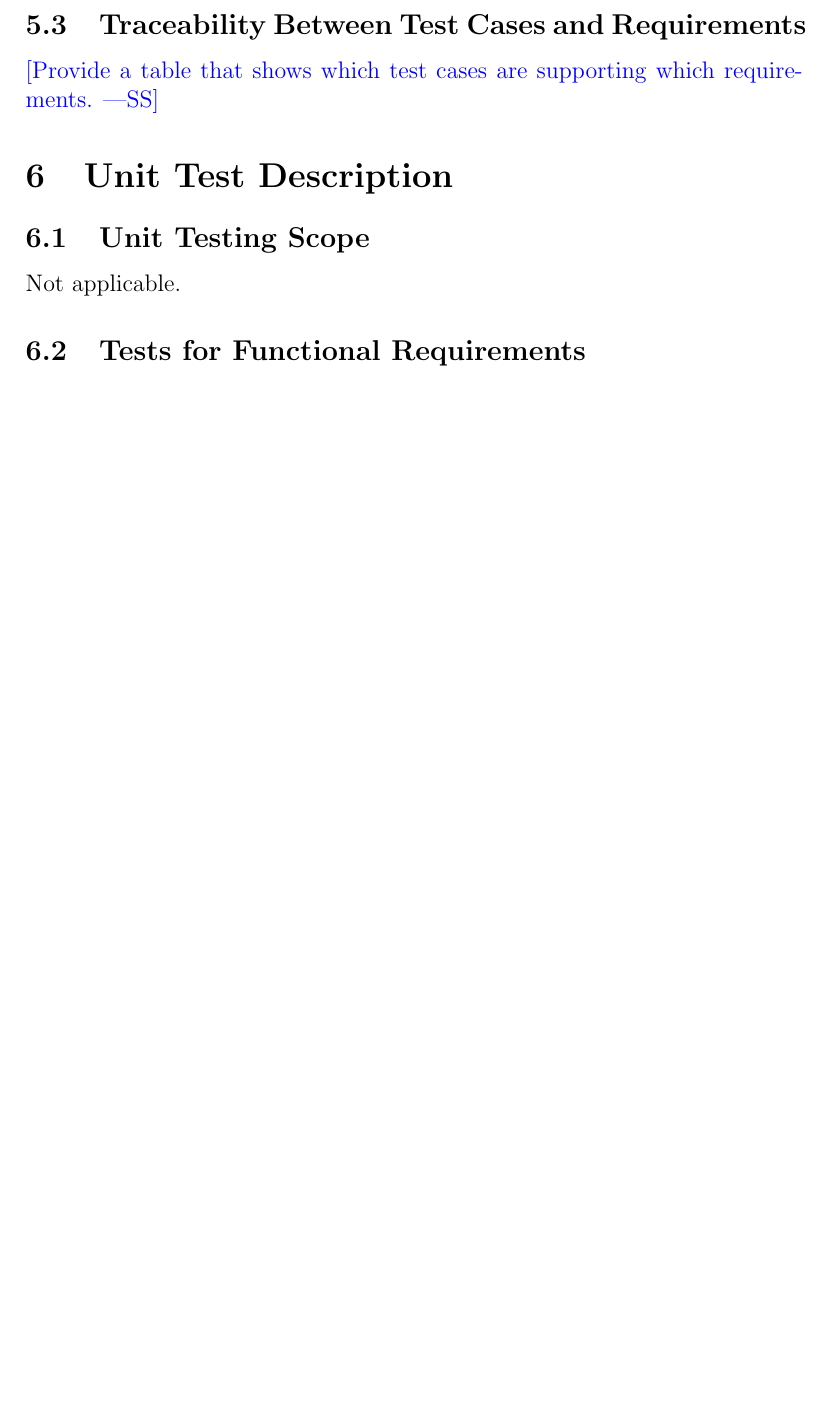
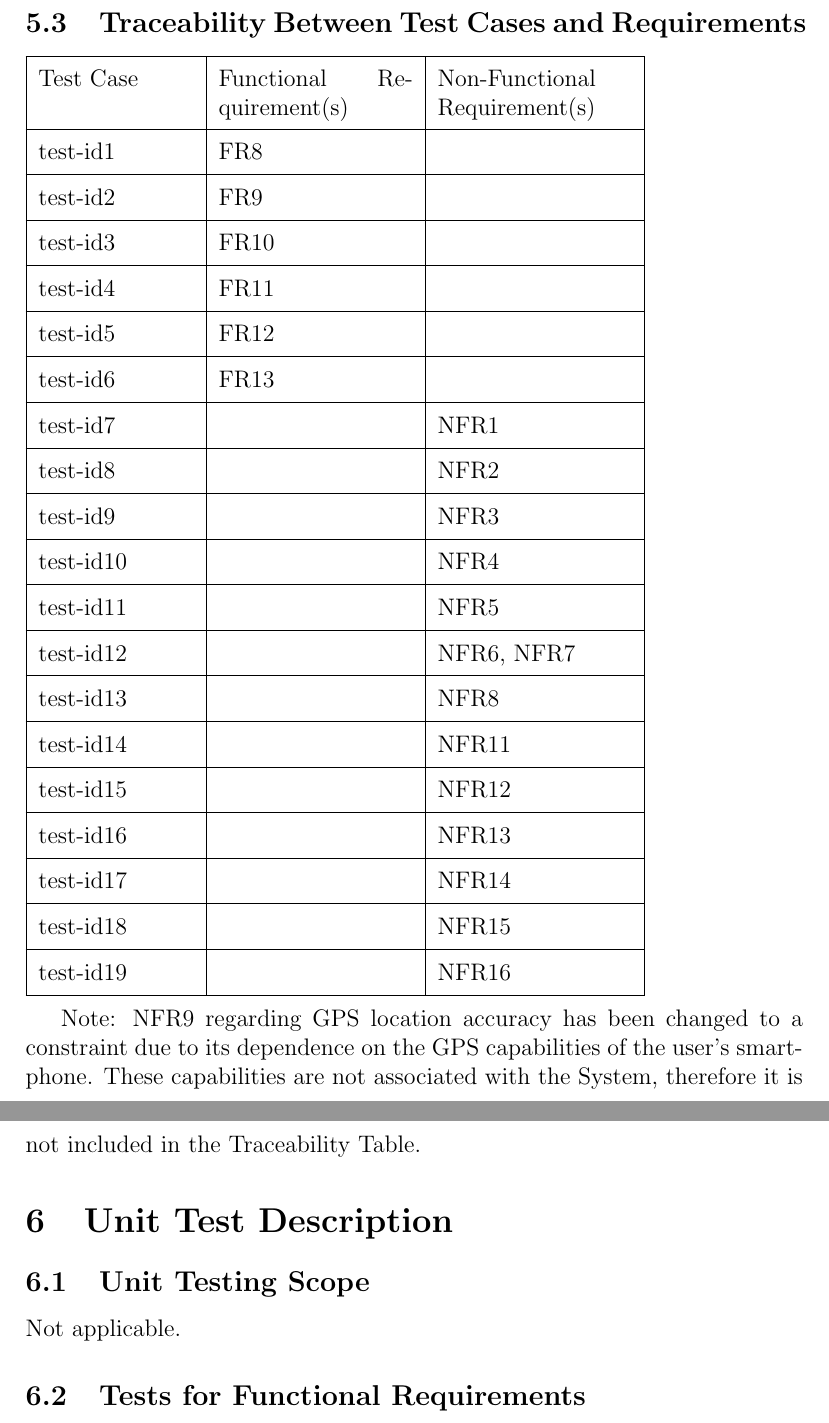
Before and after one commit to NevoAbigail/Capstone, a LaTeX document (docs/VnVPlan/VnVPlan.tex): part of page 20 of 22 before the commit and two parts of pages 20 and 21 of 23 after it, the two joined at a grey line, cut so that both start at the same text, the shorter picture padded with empty space. Compiled offline with pdfLaTeX.

Commit message:
Traceability

```diff
--- a/docs/VnVPlan/VnVPlan.tex
+++ b/docs/VnVPlan/VnVPlan.tex
@@ -531,8 +531,54 @@ How the test will be performed: Three users attempt to install the System, follo
 
 \subsection{Traceability Between Test Cases and Requirements}
 
-\wss{Provide a table that shows which test cases are supporting which
-  requirements.}
+\begin{minipage}{\textwidth}
+\renewcommand*{\arraystretch}{1.5}
+\begin{tabular}{| p{0.2\textwidth} | p{0.25\textwidth} | p{0.25\textwidth} |}
+ \hline
+ Test Case & Functional Requirement(s) & Non-Functional Requirement(s) \\
+ \hline
+ test-id1 & FR8 &  \\
+  \hline
+ test-id2 & FR9 &  \\
+  \hline
+ test-id3 & FR10 &  \\
+  \hline
+ test-id4 & FR11 & \\
+  \hline
+ test-id5 & FR12 &  \\
+  \hline
+ test-id6 & FR13 &  \\
+ \hline
+ test-id7 & & NFR1 \\
+ \hline
+  test-id8 & & NFR2 \\
+ \hline
+  test-id9 & & NFR3 \\
+ \hline
+  test-id10 & & NFR4 \\
+ \hline
+  test-id11 & & NFR5 \\
+ \hline
+  test-id12 & & NFR6, NFR7 \\
+ \hline
+  test-id13 & & NFR8 \\
+ \hline
+  test-id14 & & NFR11 \\
+ \hline
+  test-id15 & & NFR12 \\
+ \hline
+  test-id16 & & NFR13 \\
+ \hline
+  test-id17 & & NFR14 \\
+ \hline
+  test-id18 & & NFR15 \\
+ \hline
+  test-id19 & & NFR16 \\
+ \hline
+ \end{tabular}
+\end{minipage}\\
+
+Note: NFR9 regarding GPS location accuracy has been changed to a constraint due to its dependence on the GPS capabilities of the user's smartphone. These capabilities are not associated with the System, therefore it is not included in the Traceability Table.
 
 \section{Unit Test Description}
 \label{Section 6}
```
